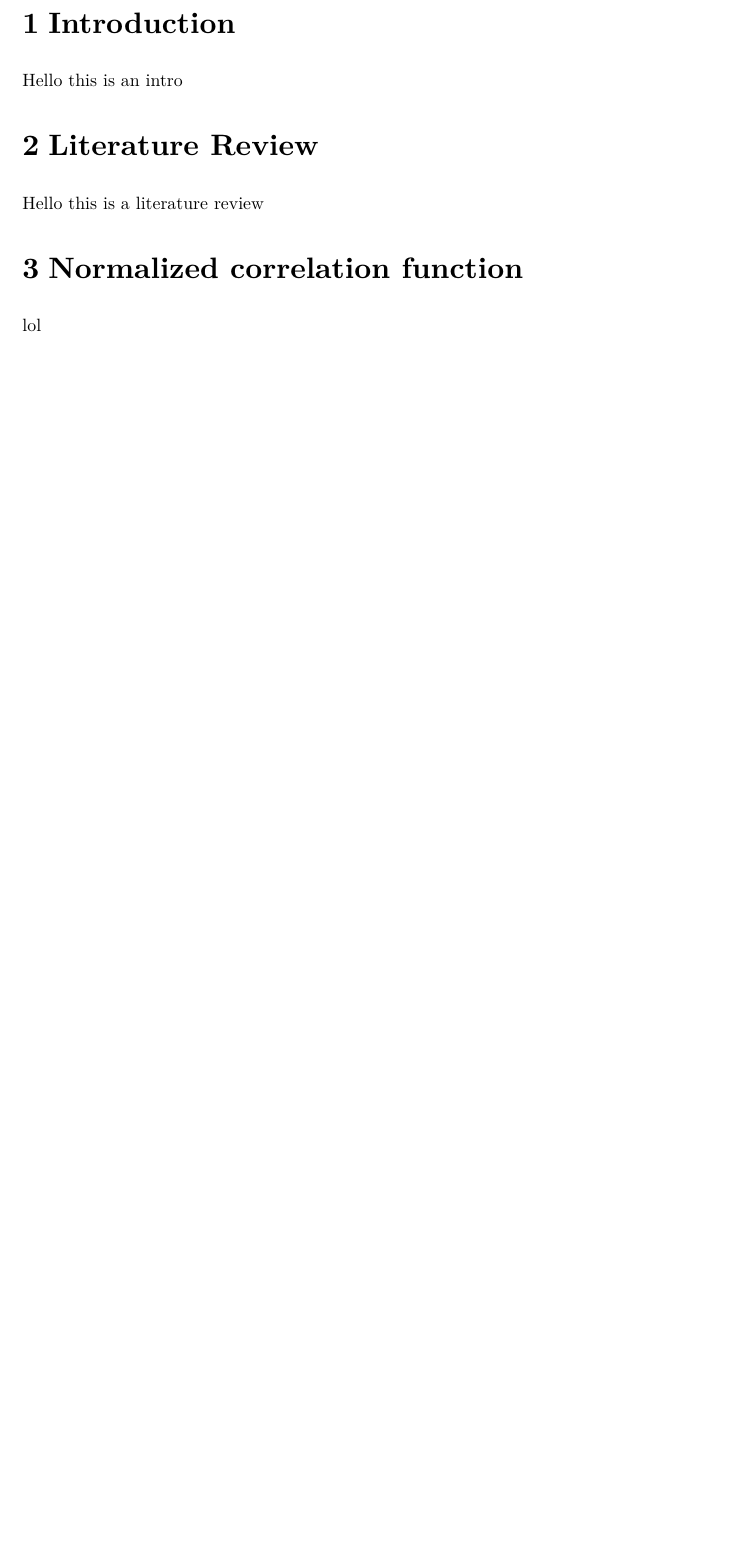
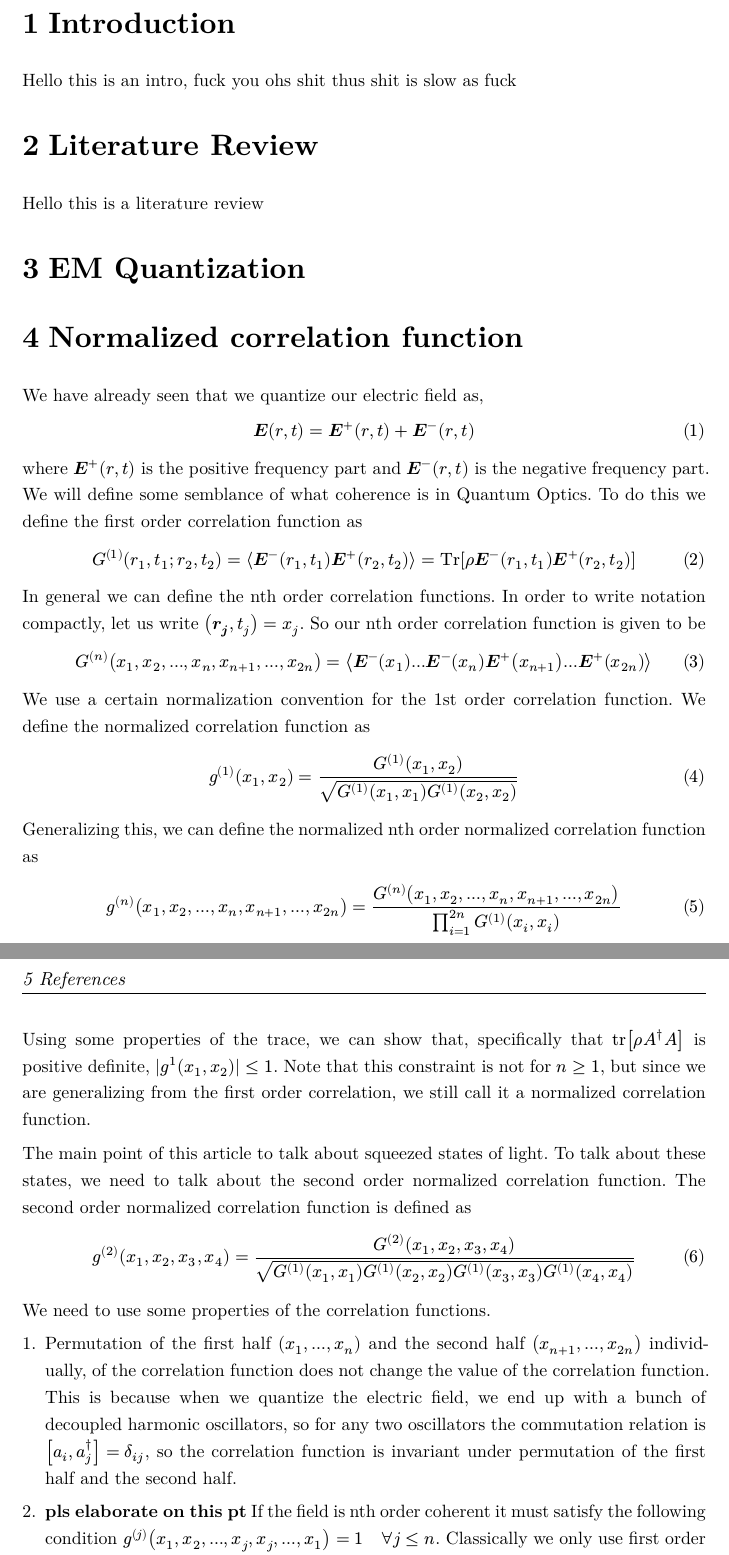
Before and after one commit to TheInvisibleFoe/PH3203-Term-Paper, a Typst document (main.typ, which reads intro.typ, normalcorr.typ): part of page 3 of 3 before the commit and two parts of pages 3 and 4 of 4 after it, the two joined at a grey line, cut so that both start at the same text, the shorter picture padded with empty space. The pictures show the PDF file main.pdf that the author committed with the source.

Commit message:
added some stuff

```diff
--- a/intro.typ
+++ b/intro.typ
@@ -1 +1 @@
-Hello this is an intro
+Hello this is an intro, fuck you ohs shit thus shit is slow as fuck
--- a/main.typ
+++ b/main.typ
@@ -13,6 +17,8 @@
 #include "intro.typ"
 = Literature Review
 #include "litrev.typ"
+= EM Quantization
+#include "emquant.typ"
 = Normalized correlation function
 #include "normalcorr.typ"
 = References
--- a/normalcorr.typ
+++ b/normalcorr.typ
@@ -1,0 +8,26 @@ lol
+We have already seen that we quantize our electric field as,
+$ bold(E) (r,t) = bold(E)^+(r,t) + bold(E)^-(r,t) $
+where $bold(E)^+(r,t)$ is the positive frequency part and $bold(E)^-(r,t)$ is the negative frequency part. We will define some semblance of what coherence is in Quantum Optics. To do this we define the first order correlation function as
+$ G^((1))(r_1,t_1;r_2,t_2) = expval(bold(E)^-(r_1,t_1) bold(E)^+(r_2,t_2)) =
+Tr[rho bold(E)^-(r_1,t_1) bold(E)^+(r_2,t_2)] $
+In general we can define the nth order correlation functions. In order to write notation
+compactly, let us write $(bold(r_j), t_j) = x_j$. So our nth order correlation function
+ is given to be
+$ G^((n))(x_1,x_2,...,x_n, x_(n+1), ..., x_(2n)) = expval(bold(E)^-(x_1) ... bold(E)^-(x_(n)) bold(E)^+(x_(n+1))...bold(E)^+(x_(2n))) $
+
+We use a certain normalization convention for the 1st order correlation function. We define the normalized correlation function as
+$ g^((1))(x_1,x_2) = (G^((1))(x_1,x_2))/sqrt(G^((1))(x_1,x_1) G^((1))(x_2,x_2)) $
+Generalizing this, we can define the normalized nth order normalized correlation function as
+$ g^((n))(x_1,x_2,...,x_n, x_(n+1), ..., x_(2n)) = (G^((n))(x_1,x_2,...,x_n, x_(n+1), ..., x_(2n)))/ (product_(i=1)^(2n) G^((1))(x_i,x_i) ) $
+
+Using some properties of the trace, we can show that, specifically that $tr[rho A^dagger A]$ is positive definite, $|g^(1)(x_1,x_2)|<=1$. Note that this constraint is not for $n>=1$, but since we are generalizing from the first order correlation, we still call it a normalized correlation function.
+
+The main point of this article to talk about squeezed states of light. To talk about these states, we need to talk about the second order normalized correlation function. The second order normalized correlation function is defined as
+$ g^((2))(x_1,x_2,x_3,x_4) = (G^((2))(x_1,x_2,x_3,x_4))/ sqrt(G^((1))(x_1,x_1) G^((1))(x_2,x_2) G^((1))(x_3,x_3) G^((1))(x_4,x_4)) $
+
+We need to use some properties of the correlation functions.
++ Permutation of the first half $(x_1,...,x_n)$ and the second half $(x_(n+1),...,x_(2n))$ individually, of the correlation function does not change the value of the correlation function. This is because when we quantize the electric field, we end up with a bunch of decoupled harmonic oscillators, so for any two oscillators the commutation relation is $[a_i,a_j^dagger] = delta_(i j)$, so the correlation function is invariant under permutation of the first half and the second half.
+
++ *pls elaborate on this pt* If the field is nth order coherent it must satisfy the following condition $g^((j))(x_1,x_2,...,x_j, x_(j), ..., x_(1)) = 1  quad forall j<=n$. Classically we only use first order coherence to mean coherence. If the field is nth order coherent, then we get
+$ G^((j))(x_1,x_2,...,x_j, x_(j), ..., x_(1)) = product_(i=1)^(j) G^((1))(x_i,x_i) quad forall j<=n $
+    Physically this means
```
Also changed, not shown: emquant.typ (added), main.pdf, main.typ (4 more changed lines), normalcorr.typ (8 more changed lines).
